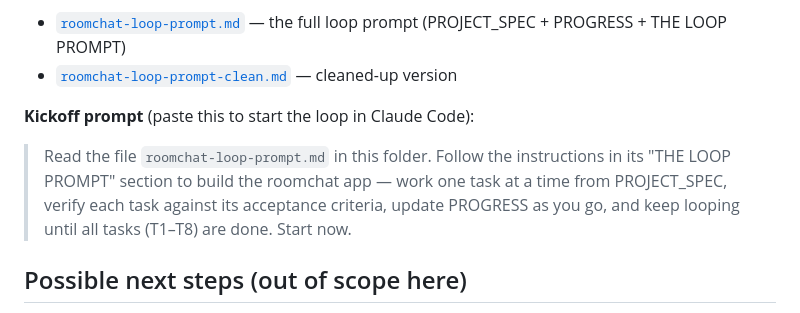
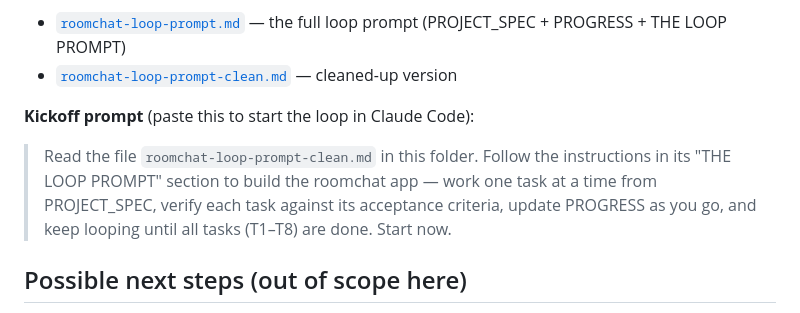
Before and after one commit to Eden-Oo/roomchat, a Markdown page: README.md, the part around the change. Rendered like a GitHub page.

Commit message:
docs: point kickoff prompt at the clean (TODO-reset) loop file
Co-Authored-By: Claude Opus 4.8 (1M context) <noreply@anthropic.com>

```diff
--- a/README.md
+++ b/README.md
@@ -71,7 +71,7 @@ This project was built by Claude Code working a **loop prompt** — a spec broke
 
 **Kickoff prompt** (paste this to start the loop in Claude Code):
 
-> Read the file `roomchat-loop-prompt.md` in this folder. Follow the instructions in its "THE LOOP PROMPT" section to build the roomchat app — work one task at a time from PROJECT_SPEC, verify each task against its acceptance criteria, update PROGRESS as you go, and keep looping until all tasks (T1–T8) are done. Start now.
+> Read the file `roomchat-loop-prompt-clean.md` in this folder. Follow the instructions in its "THE LOOP PROMPT" section to build the roomchat app — work one task at a time from PROJECT_SPEC, verify each task against its acceptance criteria, update PROGRESS as you go, and keep looping until all tasks (T1–T8) are done. Start now.
 
 ## Possible next steps (out of scope here)
 
```
